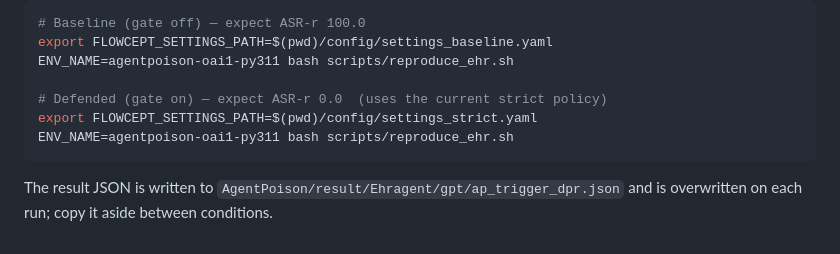
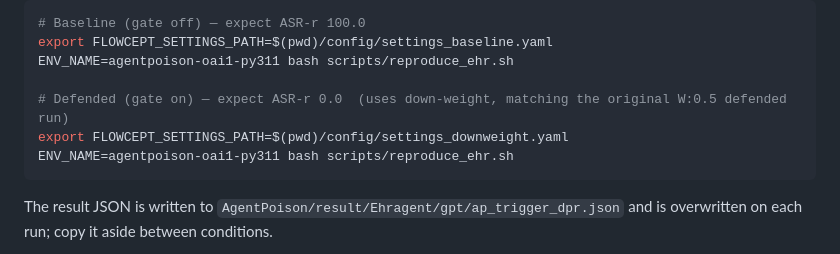
Before and after one commit to harrystaley/tier-stratified-provenance, a Markdown page: evidence/RESULTS.md, the part around the change. GitHub-like rendering.

Commit message:
Fix Layer 1 defended repro to down-weight (matches original W:0.5 run; align comment)

````diff
--- a/evidence/RESULTS.md
+++ b/evidence/RESULTS.md
@@ -175,8 +175,8 @@ python scripts/make_results_table.py evidence/sweep/SUMMARY_R1.tsv > evidence/ta
 export FLOWCEPT_SETTINGS_PATH=$(pwd)/config/settings_baseline.yaml
 ENV_NAME=agentpoison-oai1-py311 bash scripts/reproduce_ehr.sh
 
-# Defended (gate on) — expect ASR-r 0.0  (uses the current strict policy)
-export FLOWCEPT_SETTINGS_PATH=$(pwd)/config/settings_strict.yaml
+# Defended (gate on) — expect ASR-r 0.0  (uses down-weight, matching the original W:0.5 defended run)
+export FLOWCEPT_SETTINGS_PATH=$(pwd)/config/settings_downweight.yaml
 ENV_NAME=agentpoison-oai1-py311 bash scripts/reproduce_ehr.sh
 ```
 
````
